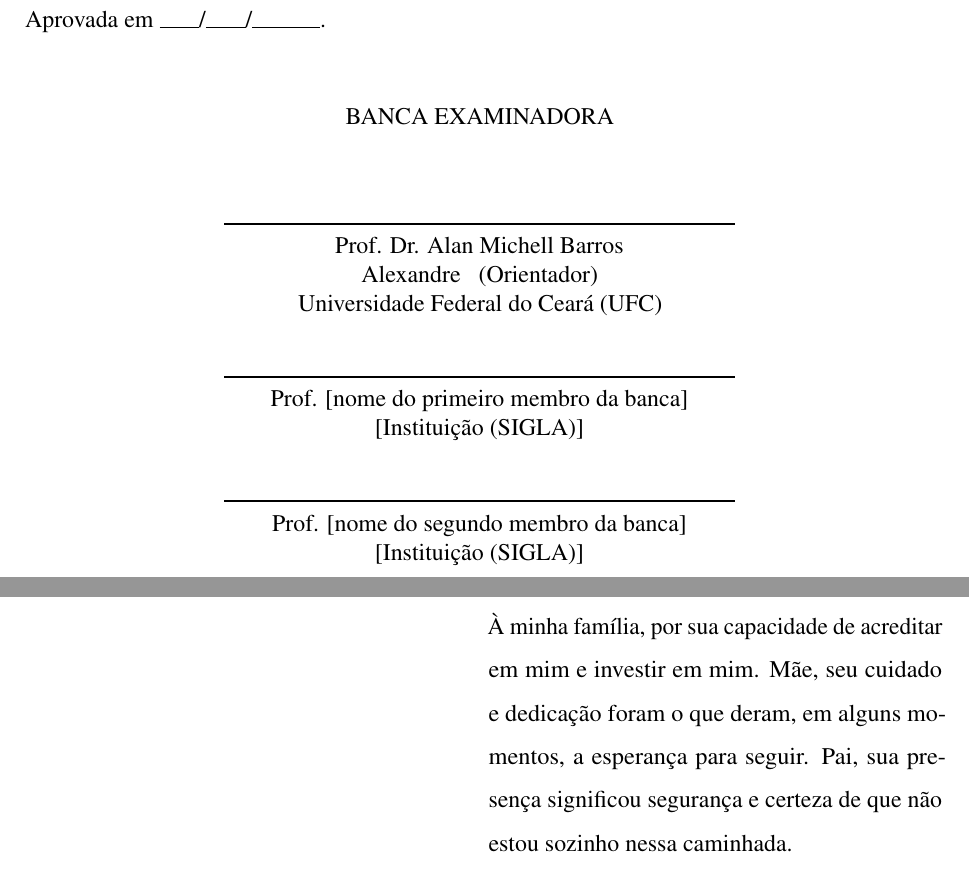
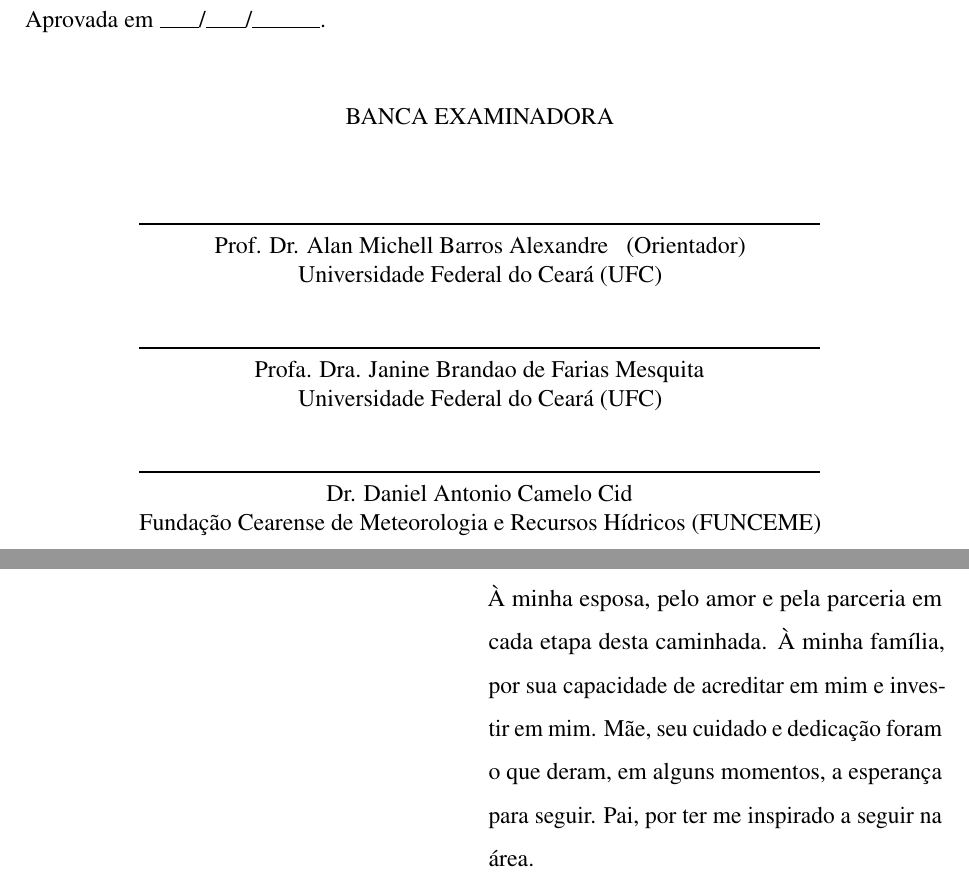
Before and after one commit to Mateuskkkkk/Sistema-de-Suporte-a-Decisao, a LaTeX thesis (tcc/documento.tex, which reads tcc/1-pre-textuais/dedicatoria.tex): two parts of pages 3 and 4 of 93, joined at a grey line, cut so that both start at the same text. Compiled offline with pdfLaTeX.

Commit message:
TCC: banca examinadora e dedicatória
- Folha de aprovação com a banca: Prof. Dr. Alan Michell Barros
  Alexandre (orientador, UFC), Profa. Dra. Janine Brandao de Farias
  Mesquita (UFC) e Dr. Daniel Antonio Camelo Cid (FUNCEME); linhas de
  assinatura de 12 cm para cada nome e instituição caber em uma linha.
- Dedicatória inclui a esposa e o pai como inspiração para a área.

Co-Authored-By: Claude Opus 5.5 <noreply@anthropic.com>
Claude-Session: https://claude.ai/code/session_01BYniudVLYZZcBkfNP72QEN

```diff
--- a/tcc/1-pre-textuais/dedicatoria.tex
+++ b/tcc/1-pre-textuais/dedicatoria.tex
@@ -1 +1 @@
-À minha família, por sua capacidade de acreditar em mim e investir em mim. Mãe, seu cuidado e dedicação foram o que deram, em alguns momentos, a esperança para seguir. Pai, sua presença significou segurança e certeza de que não estou sozinho nessa caminhada.
+À minha esposa, pelo amor e pela parceria em cada etapa desta caminhada. À minha família, por sua capacidade de acreditar em mim e investir em mim. Mãe, seu cuidado e dedicação foram o que deram, em alguns momentos, a esperança para seguir. Pai, por ter me inspirado a seguir na área.
--- a/tcc/documento.tex
+++ b/tcc/documento.tex
@@ -224,13 +224,12 @@
 % \membrodabancadoisies{Universidade Federal do Ceará - UFC}
 
 
-% PREENCHER: nomes e instituições dos membros da banca
-\membrodabancadois{Prof. [nome do primeiro membro da banca]}
+\membrodabancadois{Profa. Dra. Janine Brandao de Farias Mesquita}
 \membrodabancadoiscentro{}
-\membrodabancadoisies{[Instituição (SIGLA)]}
-\membrodabancatres{Prof. [nome do segundo membro da banca]}
+\membrodabancadoisies{Universidade Federal do Ceará (UFC)}
+\membrodabancatres{Dr. Daniel Antonio Camelo Cid}
 \membrodabancatrescentro{}
-\membrodabancatresies{[Instituição (SIGLA)]}
+\membrodabancatresies{Fundação Cearense de Meteorologia e Recursos Hídricos (FUNCEME)}
 % membros vazios não são impressos na folha de aprovação
 \membrodabancaquatro{}
 \membrodabancaquatrocentro{}
@@ -241,6 +240,9 @@
 \membrodabancaseis{}
 \membrodabancaseiscentro{}
 \membrodabancaseisies{}
+
+% linha de assinatura larga o bastante para nomes e instituições em uma linha
+\setlength{\ABNTEXsignwidth}{12cm}
 
 \begin{document}
 	% Elementos pré-textuais
```
Also changed, not shown: tcc/documento.pdf.
